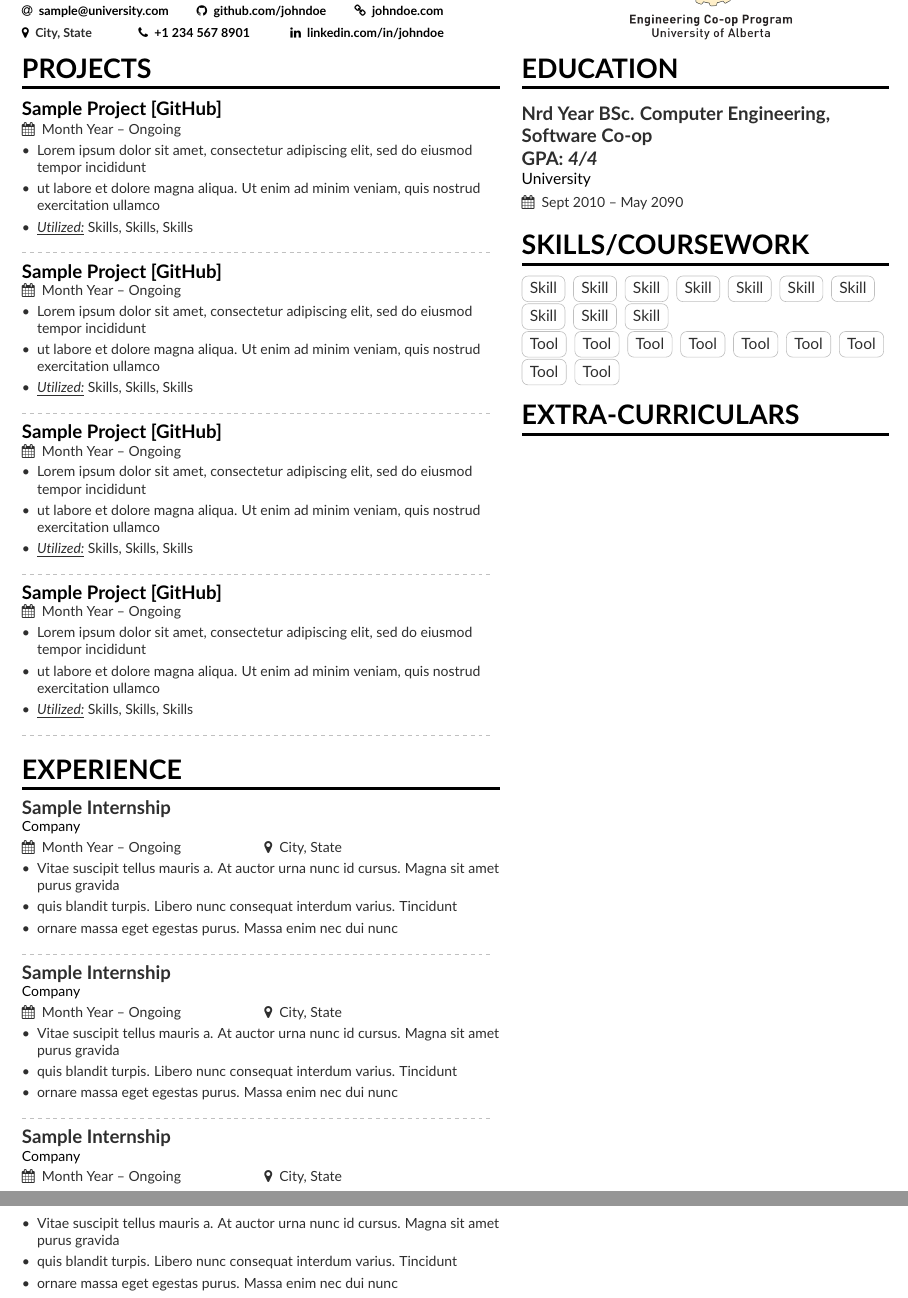
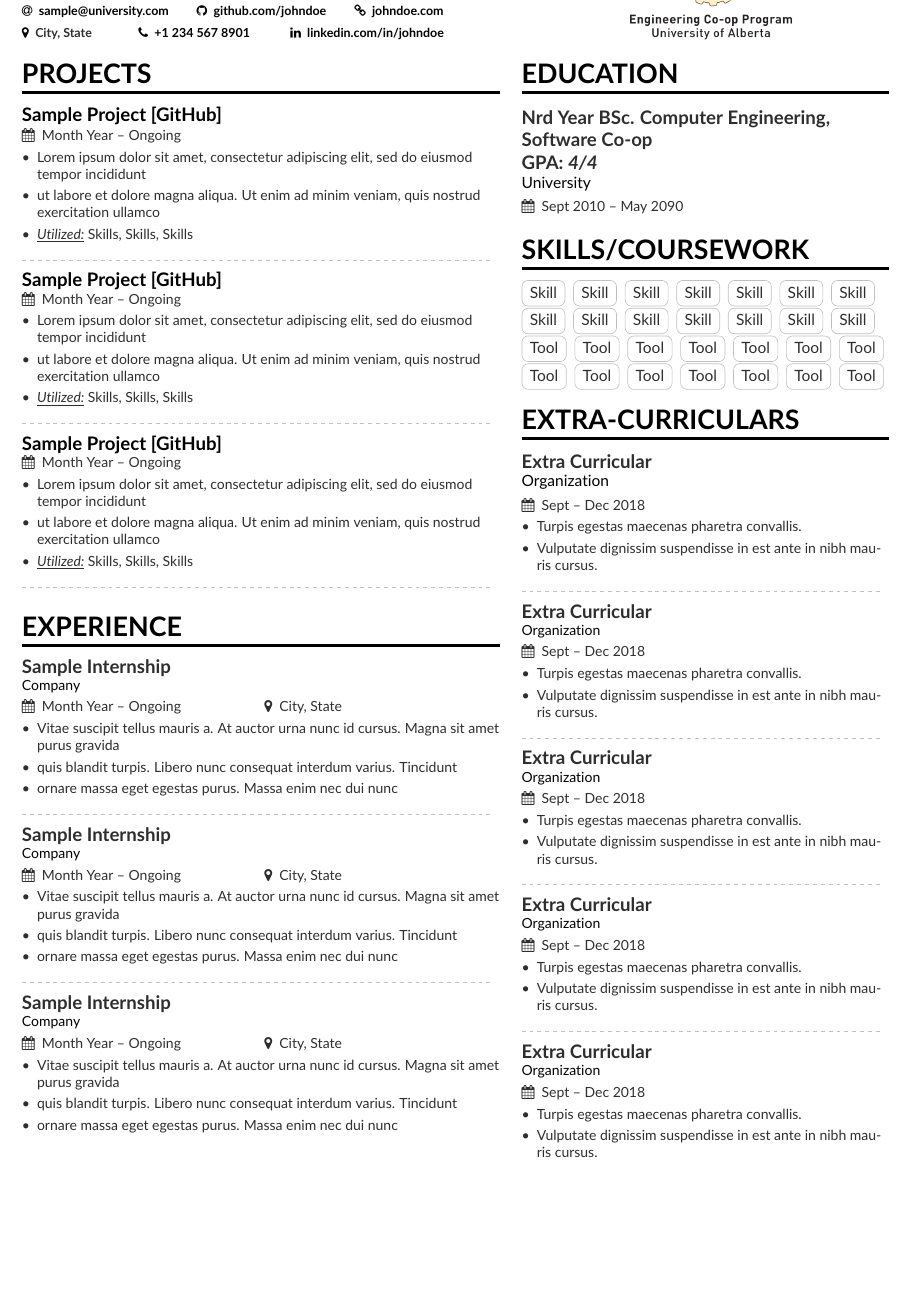
Before and after one commit to KonradStanski/latexResume, a LaTeX CV (resume/resume.tex, which reads resume/sidebar.tex): two parts of pages 1 and 2 of 2 before the commit and part of the page after it, the two joined at a grey line, cut so that both start at the same text, the shorter picture padded with empty space. Compiled offline with pdfLaTeX.

Commit message:
added PDF, Fixed length issues

```diff
--- a/resume/resume.tex
+++ b/resume/resume.tex
@@ -90,15 +90,6 @@
 \end{itemize}
 \divider\small
 
-\cvevent{\href{https://github.com/project}{Sample Project [GitHub]}}{}{Month Year -- Ongoing}{}
-\begin{itemize}
-  % Created a python library that acts as an API for a CLI interface. This is also importable to be used within python scripts.
-  \item Lorem ipsum dolor sit amet, consectetur adipiscing elit, sed do eiusmod tempor incididunt
-  \item ut labore et dolore magna aliqua. Ut enim ad minim veniam, quis nostrud exercitation ullamco
-  \item \underline{\textit{Utilized:}} Skills, Skills, Skills
-\end{itemize}
-\divider\small
-
 
 % EXPERIENCE #########################################################################
 \cvsection{Experience}
--- a/resume/sidebar.tex
+++ b/resume/sidebar.tex
@@ -6,6 +6,10 @@
 % SKILLS/COURSEWORK ##############################################################
 \cvsection{Skills/Coursework}
 % Languages
+\cvtag{Skill}
+\cvtag{Skill}
+\cvtag{Skill}
+\cvtag{Skill}
 \cvtag{Skill}
 \cvtag{Skill}
 \cvtag{Skill}
@@ -29,39 +33,44 @@
 \cvtag{Tool}
 \cvtag{Tool}
 \cvtag{Tool}
+\cvtag{Tool}
+\cvtag{Tool}
+\cvtag{Tool}
+\cvtag{Tool}
+\cvtag{Tool}
 
 % EXTRACURRICULARS ##################################################################
 \cvsection{Extra-Curriculars}
 
-\cvevent{Extra Curricular{Organization}{Sept -- Dec 2018}{}
+\cvevent{Extra Curricular}{Organization}{Sept -- Dec 2018}{}
 \begin{itemize}
   \item Turpis egestas maecenas pharetra convallis.
   \item Vulputate dignissim suspendisse in est ante in nibh mauris cursus.
 \end{itemize}
 \divider\small
 
-\cvevent{Extra Curricular{Organization}{Sept -- Dec 2018}{}
+\cvevent{Extra Curricular}{Organization}{Sept -- Dec 2018}{}
 \begin{itemize}
   \item Turpis egestas maecenas pharetra convallis.
   \item Vulputate dignissim suspendisse in est ante in nibh mauris cursus.
 \end{itemize}
 \divider\small
 
-\cvevent{Extra Curricular{Organization}{Sept -- Dec 2018}{}
+\cvevent{Extra Curricular}{Organization}{Sept -- Dec 2018}{}
 \begin{itemize}
   \item Turpis egestas maecenas pharetra convallis.
   \item Vulputate dignissim suspendisse in est ante in nibh mauris cursus.
 \end{itemize}
 \divider\small
 
-\cvevent{Extra Curricular{Organization}{Sept -- Dec 2018}{}
+\cvevent{Extra Curricular}{Organization}{Sept -- Dec 2018}{}
 \begin{itemize}
   \item Turpis egestas maecenas pharetra convallis.
   \item Vulputate dignissim suspendisse in est ante in nibh mauris cursus.
 \end{itemize}
 \divider\small
 
-\cvevent{Extra Curricular{Organization}{Sept -- Dec 2018}{}
+\cvevent{Extra Curricular}{Organization}{Sept -- Dec 2018}{}
 \begin{itemize}
   \item Turpis egestas maecenas pharetra convallis.
   \item Vulputate dignissim suspendisse in est ante in nibh mauris cursus.
```
Also changed, not shown: resume/latexResume.pdf (added).
